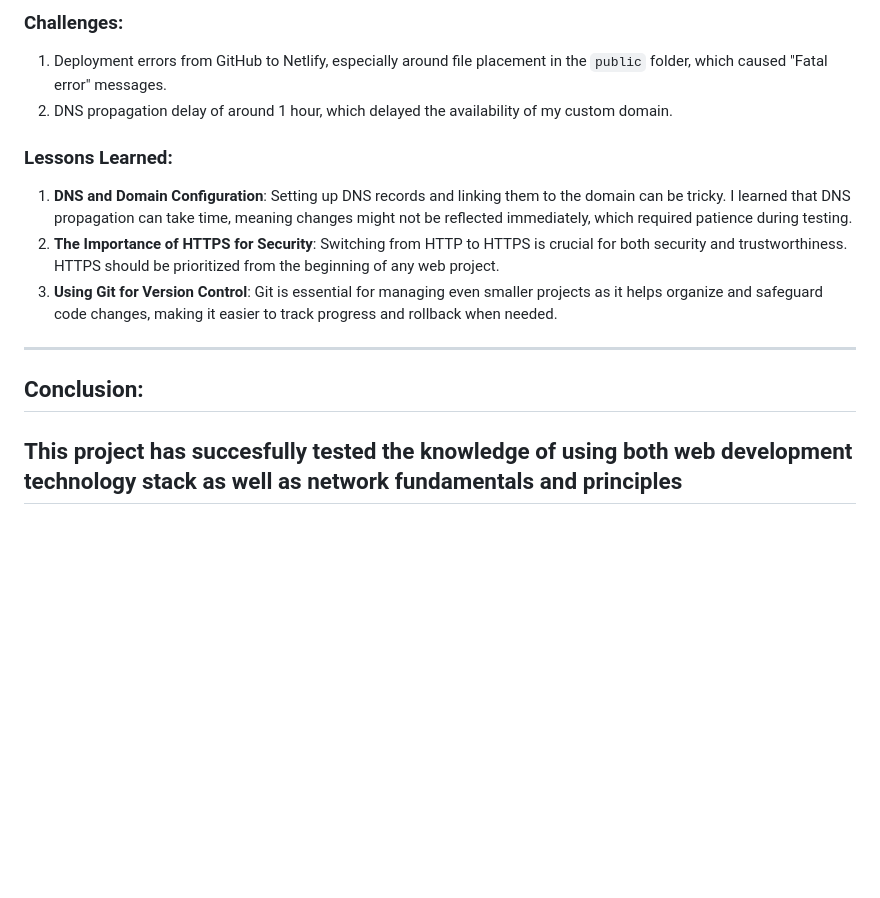
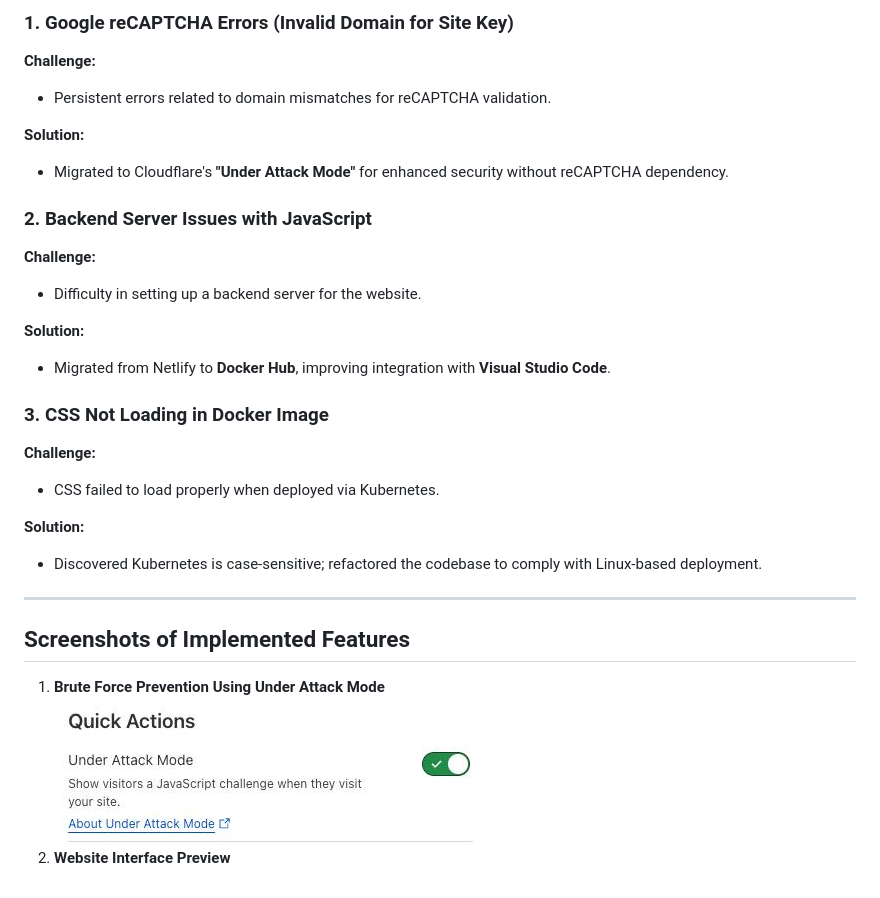
Before and after one commit to Olumide1996/My-Project, a Markdown page: README.md, the part around the change printed below. Drawn GitHub-style; pictures changed too: img/under_attack.jpg (added); blank space fills up the shorter version.

```diff
--- a/README.md
+++ b/README.md
@@ -67,16 +68,28 @@ This project demonstrates the successful setup, security, and documentation of m
 
-### Challenges:
-1. Deployment errors from GitHub to Netlify, especially around file placement in the `public` folder, which caused "Fatal error" messages.
-2. DNS propagation delay of around 1 hour, which delayed the availability of my custom domain.
+### 1. Google reCAPTCHA Errors (Invalid Domain for Site Key)
+**Challenge:**
+- Persistent errors related to domain mismatches for reCAPTCHA validation.
 
-### Lessons Learned:
-1. **DNS and Domain Configuration**: Setting up DNS records and linking them to the domain can be tricky. I learned that DNS propagation can take time, meaning changes might not be reflected immediately, which required patience during testing.
-2. **The Importance of HTTPS for Security**: Switching from HTTP to HTTPS is crucial for both security and trustworthiness. HTTPS should be prioritized from the beginning of any web project.
-3. **Using Git for Version Control**: Git is essential for managing even smaller projects as it helps organize and safeguard code changes, making it easier to track progress and rollback when needed.
+**Solution:**
+- Migrated to Cloudflare's **"Under Attack Mode"** for enhanced security without reCAPTCHA dependency.
+
+### 2. Backend Server Issues with JavaScript
+**Challenge:**
+- Difficulty in setting up a backend server for the website.
+
+**Solution:**
+- Migrated from Netlify to **Docker Hub**, improving integration with **Visual Studio Code**.
+
+### 3. CSS Not Loading in Docker Image
+**Challenge:**
+- CSS failed to load properly when deployed via Kubernetes.
+
+**Solution:**
+- Discovered Kubernetes is case-sensitive; refactored the codebase to comply with Linux-based deployment.
 
 ---
 
-## Conclusion:
-
-This project has succesfully tested the knowledge of using both web development technology stack as well as network fundamentals and principles
----
+## Screenshots of Implemented Features
+1. **Brute Force Prevention Using Under Attack Mode**
+![Brute Force Prevention Using Under Attack Mode](https://github.com/Olumide1996/My-Project/raw/main/img/under_attack.jpg)
+2. **Website Interface Preview**
```
Also changed, not shown: other parts of README.md (+47 -46 lines), 1 other file.
